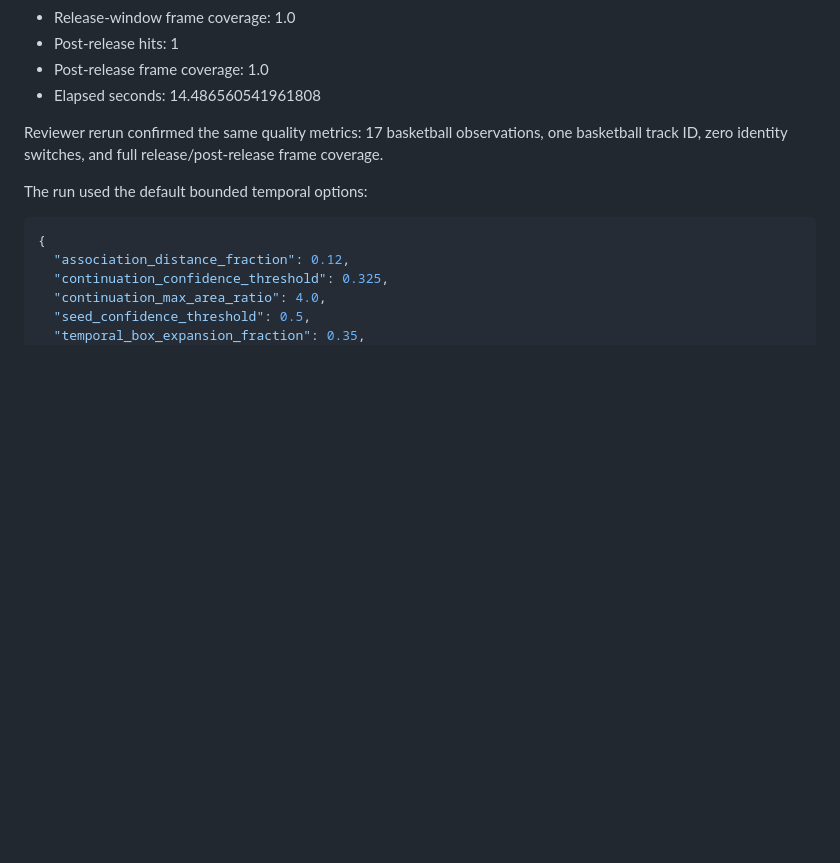
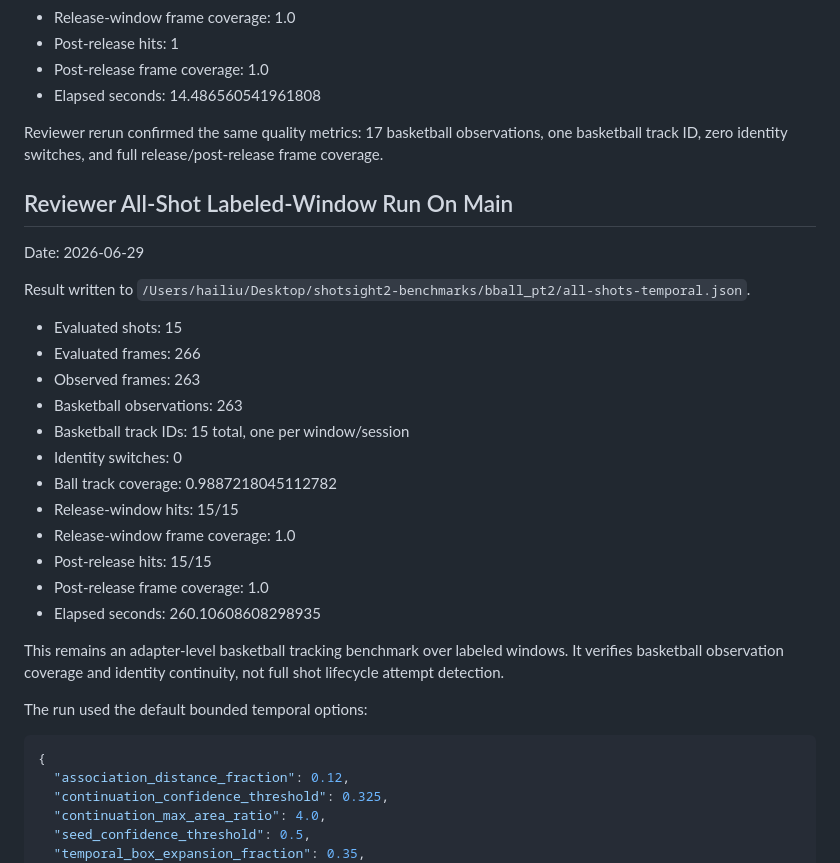
Before and after one commit to HAILIU2882/shotsight2.0, a Markdown page: doc/sam3-temporal-benchmark.md, the part around the change. Drawn GitHub-style; blank space fills up the shorter version.

Commit message:
Record SAM3 temporal tracking benchmark

````diff
--- a/doc/sam3-temporal-benchmark.md
+++ b/doc/sam3-temporal-benchmark.md
@@ -80,6 +80,30 @@ Reviewer rerun confirmed the same quality metrics: 17 basketball observations,
 one basketball track ID, zero identity switches, and full release/post-release
 frame coverage.
 
+## Reviewer All-Shot Labeled-Window Run On Main
+
+Date: 2026-06-29
+
+Result written to
+`/Users/hailiu/Desktop/shotsight2-benchmarks/bball_pt2/all-shots-temporal.json`.
+
+- Evaluated shots: 15
+- Evaluated frames: 266
+- Observed frames: 263
+- Basketball observations: 263
+- Basketball track IDs: 15 total, one per window/session
+- Identity switches: 0
+- Ball track coverage: 0.9887218045112782
+- Release-window hits: 15/15
+- Release-window frame coverage: 1.0
+- Post-release hits: 15/15
+- Post-release frame coverage: 1.0
+- Elapsed seconds: 260.10608608298935
+
+This remains an adapter-level basketball tracking benchmark over labeled
+windows. It verifies basketball observation coverage and identity continuity,
+not full shot lifecycle attempt detection.
+
 The run used the default bounded temporal options:
 
 ```json
````
